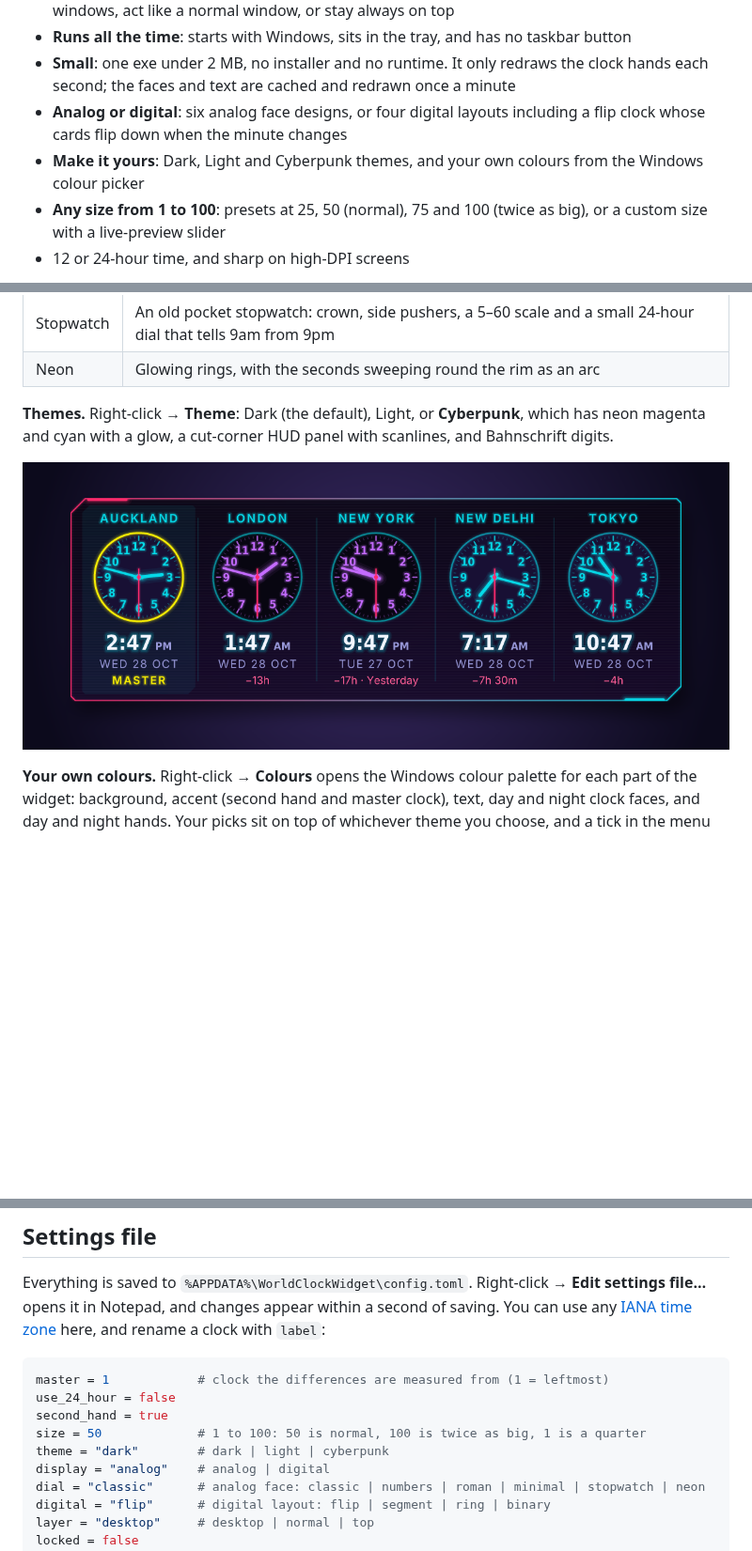
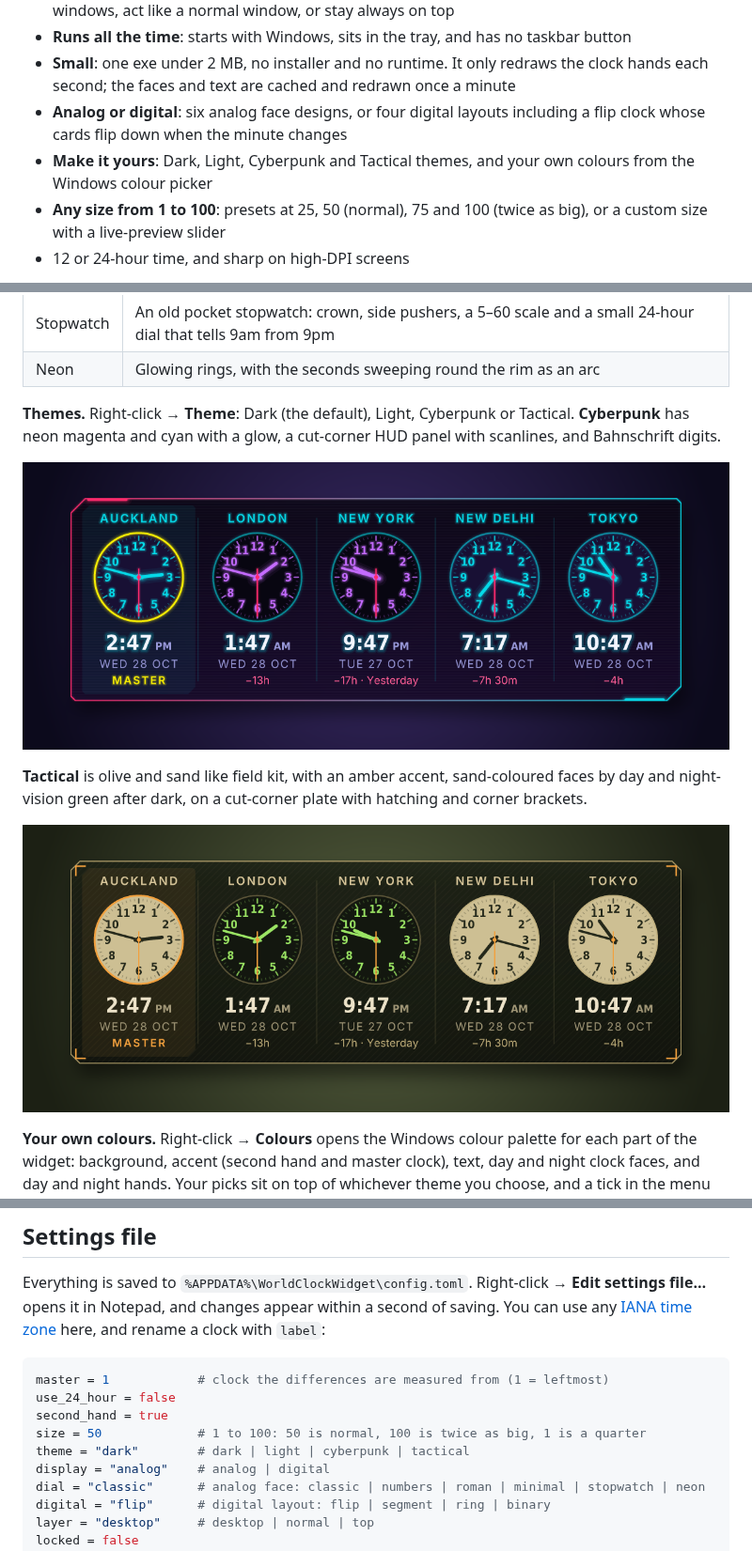
Before and after one commit to nihalkaler/world-clock-widget, a Markdown page: README.md, 3 parts joined by grey strips. Shown at 94% size. GitHub-like rendering; pictures changed too: docs/screenshot-tactical.png (added); blank space fills up the shorter version.

```diff
--- a/README.md
+++ b/README.md
@@ -11,7 +11,7 @@ A small Windows desktop widget that shows up to five analog clocks side by side.
 - **Runs all the time**: starts with Windows, sits in the tray, and has no taskbar button
 - **Small**: one exe under 2 MB, no installer and no runtime. It only redraws the clock hands each second; the faces and text are cached and redrawn once a minute
 - **Analog or digital**: six analog face designs, or four digital layouts including a flip clock whose cards flip down when the minute changes
-- **Make it yours**: Dark, Light and Cyberpunk themes, and your own colours from the Windows colour picker
+- **Make it yours**: Dark, Light, Cyberpunk and Tactical themes, and your own colours from the Windows colour picker
 - **Any size from 1 to 100**: presets at 25, 50 (normal), 75 and 100 (twice as big), or a custom size with a live-preview slider
 - 12 or 24-hour time, and sharp on high-DPI screens
 
@@ -60,9 +60,13 @@ Digital clocks follow the same themes, colours, 24-hour and **Show seconds** set
 | Stopwatch | An old pocket stopwatch: crown, side pushers, a 5–60 scale and a small 24-hour dial that tells 9am from 9pm |
 | Neon | Glowing rings, with the seconds sweeping round the rim as an arc |
 
-**Themes.** Right-click → **Theme**: Dark (the default), Light, or **Cyberpunk**, which has neon magenta and cyan with a glow, a cut-corner HUD panel with scanlines, and Bahnschrift digits.
+**Themes.** Right-click → **Theme**: Dark (the default), Light, Cyberpunk or Tactical. **Cyberpunk** has neon magenta and cyan with a glow, a cut-corner HUD panel with scanlines, and Bahnschrift digits.
 
 ![Cyberpunk theme with the Numbers face](docs/screenshot-cyberpunk.png)
+
+**Tactical** is olive and sand like field kit, with an amber accent, sand-coloured faces by day and night-vision green after dark, on a cut-corner plate with hatching and corner brackets.
+
+![Tactical theme with the Numbers face](docs/screenshot-tactical.png)
 
 **Your own colours.** Right-click → **Colours** opens the Windows colour palette for each part of the widget: background, accent (second hand and master clock), text, day and night clock faces, and day and night hands. Your picks sit on top of whichever theme you choose, and a tick in the menu shows which ones you've changed. **Reset to the theme's colours** puts them back.
 
@@ -94,7 +98,7 @@ master = 1            # clock the differences are measured from (1 = leftmost)
 use_24_hour = false
 second_hand = true
 size = 50             # 1 to 100: 50 is normal, 100 is twice as big, 1 is a quarter
-theme = "dark"        # dark | light | cyberpunk
+theme = "dark"        # dark | light | cyberpunk | tactical
 display = "analog"    # analog | digital
 dial = "classic"      # analog face: classic | numbers | roman | minimal | stopwatch | neon
 digital = "flip"      # digital layout: flip | segment | ring | binary
```
Also changed, not shown: 2 other files.
